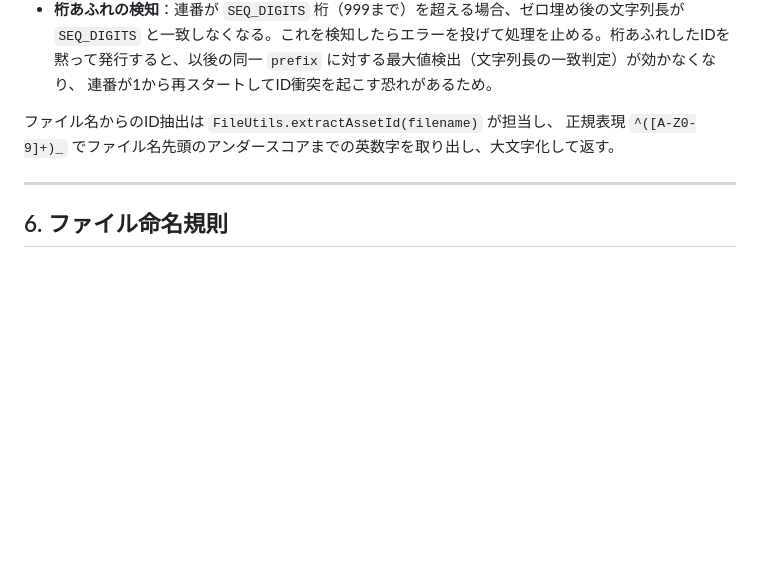
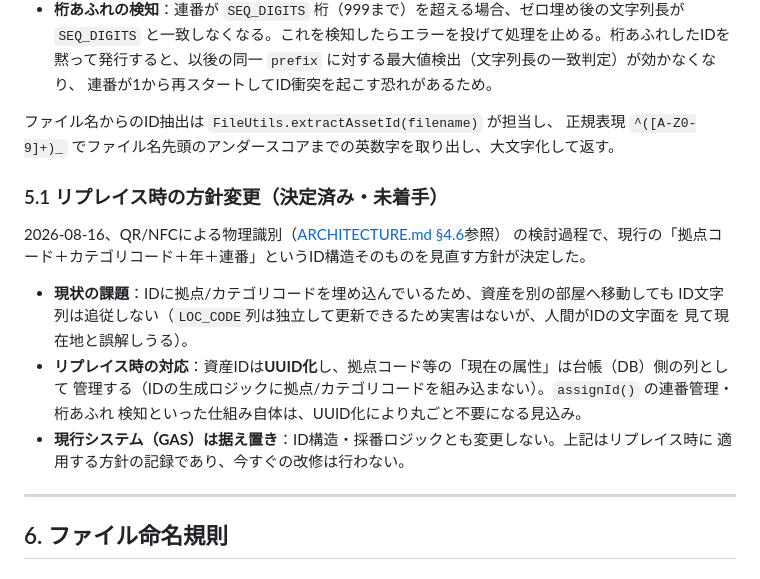
Before and after one commit to sky350rjtt/home-asset-management, a Markdown page: docs/SPEC.md, the part around the change. Drawn GitHub-style; blank space fills up the shorter version.

```diff
--- a/docs/SPEC.md
+++ b/docs/SPEC.md
@@ -167,6 +167,20 @@ Gemini解析プロンプトの「カテゴリ一覧」として動的に注入
 ファイル名からのID抽出は `FileUtils.extractAssetId(filename)` が担当し、
 正規表現 `^([A-Z0-9]+)_` でファイル名先頭のアンダースコアまでの英数字を取り出し、大文字化して返す。
 
+### 5.1 リプレイス時の方針変更（決定済み・未着手）
+
+2026-08-16、QR/NFCによる物理識別（[ARCHITECTURE.md §4.6](ARCHITECTURE.md#46-qrnfcによる物理識別リプレイス時に着手)参照）
+の検討過程で、現行の「拠点コード＋カテゴリコード＋年＋連番」というID構造そのものを見直す方針が決定した。
+
+- **現状の課題**：IDに拠点/カテゴリコードを埋め込んでいるため、資産を別の部屋へ移動しても
+  ID文字列は追従しない（`LOC_CODE`列は独立して更新できるため実害はないが、人間がIDの文字面を
+  見て現在地と誤解しうる）。
+- **リプレイス時の対応**：資産IDは**UUID化**し、拠点コード等の「現在の属性」は台帳（DB）側の列として
+  管理する（IDの生成ロジックに拠点/カテゴリコードを組み込まない）。`assignId()` の連番管理・桁あふれ
+  検知といった仕組み自体は、UUID化により丸ごと不要になる見込み。
+- **現行システム（GAS）は据え置き**：ID構造・採番ロジックとも変更しない。上記はリプレイス時に
+  適用する方針の記録であり、今すぐの改修は行わない。
+
 ---
 
 ## 6. ファイル命名規則
```
Also changed, not shown: docs/ARCHITECTURE.md (+22 -0 lines).
